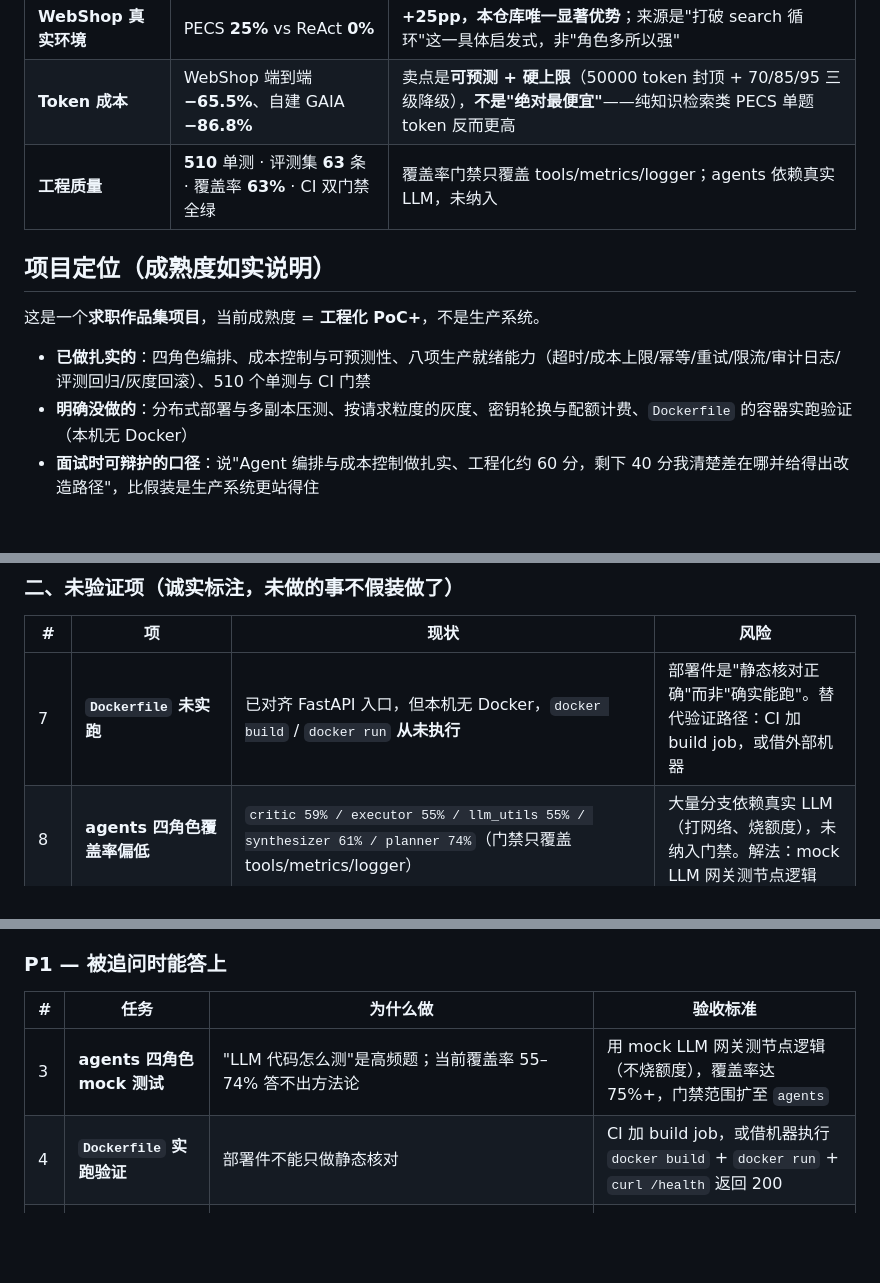
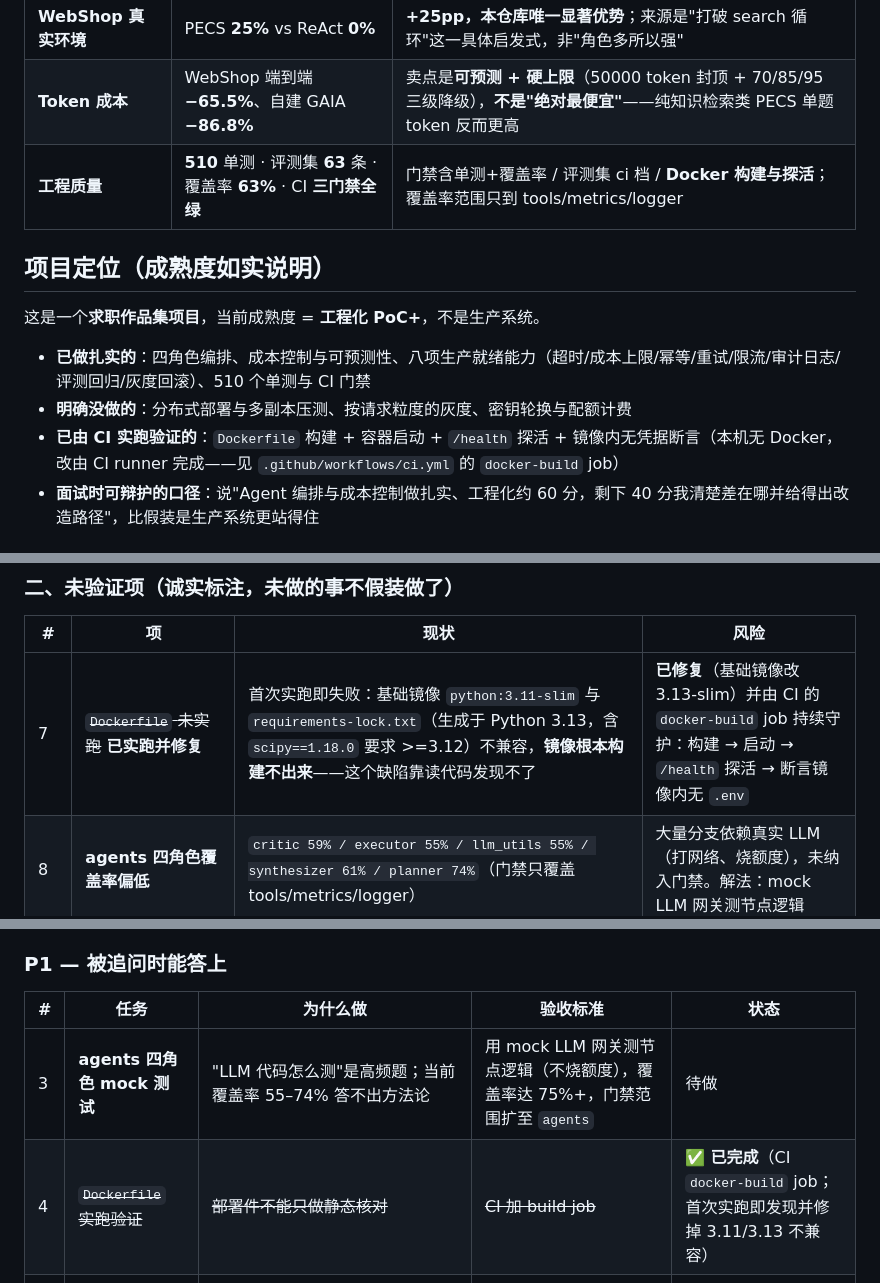
Before and after one commit to paopao-13/pecs-multi-agent, a Markdown page: README.md, 3 parts joined by grey strips. Rendered like a GitHub page; blank space fills up the shorter version.

Commit message:
docs: Docker 验证状态更新——从"未实跑"改为"已实跑并修复"
CI 三门禁全绿后同步文档：
- README 核心数据表：CI「双门禁」→「三门禁」（单测+覆盖率 / 评测集 ci 档 / Docker 构建与探活）
- README 风险条目 #7：Dockerfile 从"未实跑（静态核对）"改为"首次实跑即失败并已修复"，
  并记录真实失败原因（3.11 基础镜像 vs 3.13 生成的 lock）
- README 下一步 P1-4：标记已完成
- PRODUCTION_READINESS 缺口表同步
- 修正 P1 表列数不一致（新增状态列后表头未同步）

```diff
--- a/README.md
+++ b/README.md
@@ -15,14 +15,15 @@ PECS（Plan-Execute-Critic-Synthesize）是一个**多智能体协作框架**：
 | **GAIA 自建子集**（33 题） | PECS **100%** vs ReAct 87.9% | +12.1pp，但样本偏计算类（16/33 为大数计算），属方向性信号 |
 | **WebShop 真实环境** | PECS **25%** vs ReAct **0%** | **+25pp，本仓库唯一显著优势**；来源是"打破 search 循环"这一具体启发式，非"角色多所以强" |
 | **Token 成本** | WebShop 端到端 **−65.5%**、自建 GAIA **−86.8%** | 卖点是**可预测 + 硬上限**（50000 token 封顶 + 70/85/95 三级降级），**不是"绝对最便宜"**——纯知识检索类 PECS 单题 token 反而更高 |
-| **工程质量** | **510** 单测 · 评测集 **63** 条 · 覆盖率 **63%** · CI 双门禁全绿 | 覆盖率门禁只覆盖 tools/metrics/logger；agents 依赖真实 LLM，未纳入 |
+| **工程质量** | **510** 单测 · 评测集 **63** 条 · 覆盖率 **63%** · CI **三门禁全绿** | 门禁含单测+覆盖率 / 评测集 ci 档 / **Docker 构建与探活**；覆盖率范围只到 tools/metrics/logger |
 
 ## 项目定位（成熟度如实说明）
 
 这是一个**求职作品集项目**，当前成熟度 = **工程化 PoC+**，不是生产系统。
 
 - **已做扎实的**：四角色编排、成本控制与可预测性、八项生产就绪能力（超时/成本上限/幂等/重试/限流/审计日志/评测回归/灰度回滚）、510 个单测与 CI 门禁
-- **明确没做的**：分布式部署与多副本压测、按请求粒度的灰度、密钥轮换与配额计费、`Dockerfile` 的容器实跑验证（本机无 Docker）
+- **明确没做的**：分布式部署与多副本压测、按请求粒度的灰度、密钥轮换与配额计费
+- **已由 CI 实跑验证的**：`Dockerfile` 构建 + 容器启动 + `/health` 探活 + 镜像内无凭据断言（本机无 Docker，改由 CI runner 完成——见 `.github/workflows/ci.yml` 的 `docker-build` job）
 - **面试时可辩护的口径**：说"Agent 编排与成本控制做扎实、工程化约 60 分，剩下 40 分我清楚差在哪并给得出改造路径"，比假装是生产系统更站得住
 
 ## ✨ 特性
@@ -811,7 +812,7 @@ pecs-multi-agent/
 
 | # | 项 | 现状 | 风险 |
 |---|---|---|---|
-| 7 | **`Dockerfile` 未实跑** | 已对齐 FastAPI 入口，但本机无 Docker，`docker build` / `docker run` **从未执行** | 部署件是"静态核对正确"而非"确实能跑"。替代验证路径：CI 加 build job，或借外部机器 |
+| 7 | ~~`Dockerfile` 未实跑~~ **已实跑并修复** | 首次实跑即失败：基础镜像 `python:3.11-slim` 与 `requirements-lock.txt`（生成于 Python 3.13，含 `scipy==1.18.0` 要求 >=3.12）不兼容，**镜像根本构建不出来**——这个缺陷靠读代码发现不了 | **已修复**（基础镜像改 3.13-slim）并由 CI 的 `docker-build` job 持续守护：构建 → 启动 → `/health` 探活 → 断言镜像内无 `.env` |
 | 8 | **agents 四角色覆盖率偏低** | `critic 59% / executor 55% / llm_utils 55% / synthesizer 61% / planner 74%`（门禁只覆盖 tools/metrics/logger） | 大量分支依赖真实 LLM（打网络、烧额度），未纳入门禁。解法：mock LLM 网关测节点逻辑 |
 | 9 | **`tools/webshop*` 覆盖 26%** | 383 行几乎无单测 | 依赖第三方环境，未纳入门禁 |
 | 10 | **GAIA 跑分是"修复前"的数字** | 四类附件链路缺陷（Office 解析 / 数据目录白名单 / Windows 硬超时 / 视觉后端）已修复但**未能重跑**，原因见下条 | 26.4% 是**偏低**的数字。不换数字的理由与复现路径见「评测结果」章节 |
@@ -847,10 +848,10 @@ pecs-multi-agent/
 
 ### P1 — 被追问时能答上
 
-| # | 任务 | 为什么做 | 验收标准 |
-|---|---|---|---|
-| 3 | **agents 四角色 mock 测试** | "LLM 代码怎么测"是高频题；当前覆盖率 55–74% 答不出方法论 | 用 mock LLM 网关测节点逻辑（不烧额度），覆盖率达 75%+，门禁范围扩至 `agents` |
-| 4 | **`Dockerfile` 实跑验证** | 部署件不能只做静态核对 | CI 加 build job，或借机器执行 `docker build` + `docker run` + `curl /health` 返回 200 |
+| # | 任务 | 为什么做 | 验收标准 | 状态 |
+|---|---|---|---|---|
+| 3 | **agents 四角色 mock 测试** | "LLM 代码怎么测"是高频题；当前覆盖率 55–74% 答不出方法论 | 用 mock LLM 网关测节点逻辑（不烧额度），覆盖率达 75%+，门禁范围扩至 `agents` | 待做 |
+| 4 | ~~`Dockerfile` 实跑验证~~ | ~~部署件不能只做静态核对~~ | ~~CI 加 build job~~ | ✅ **已完成**（CI `docker-build` job；首次实跑即发现并修掉 3.11/3.13 不兼容） |
 | 5 | ~~重试策略按错误分类~~ | ~~当前 4xx（参数错/鉴权错）也重试，纯浪费额度~~ **实测发现原描述有误**：4xx 本来就不重试，真正的缺陷是 **500 不重试（漏判）** + "limit" 关键词假阳性导致上下文超长白等 56s | HTTP 状态码优先 + 收紧关键词兜底 + 未知默认不重试；注入 500 重试 3 次、上下文超长只调用 1 次 | ✅ **已完成** |
 
 ### P2 — 提升竞争力（时间充裕再做）
```
Also changed, not shown: docs/PRODUCTION_READINESS.md (+1 -1 lines).
